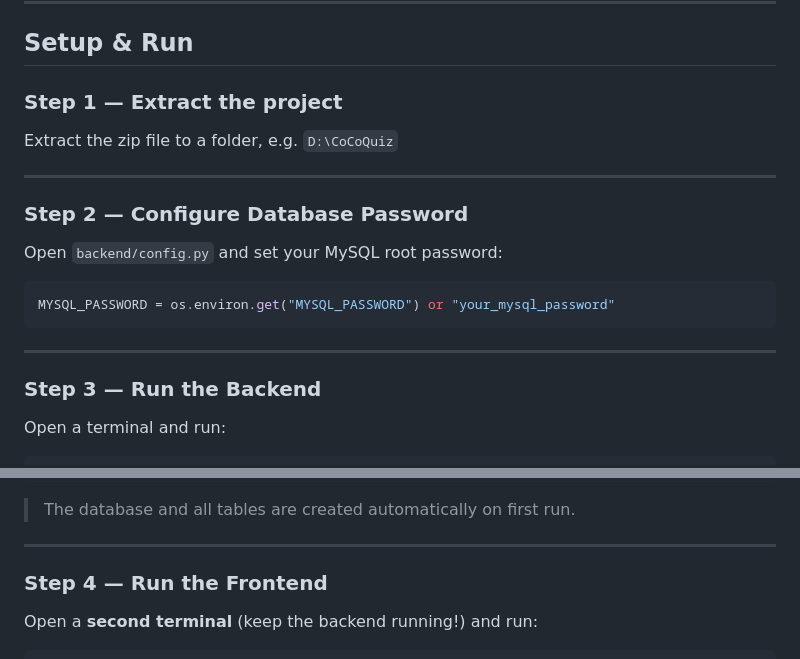
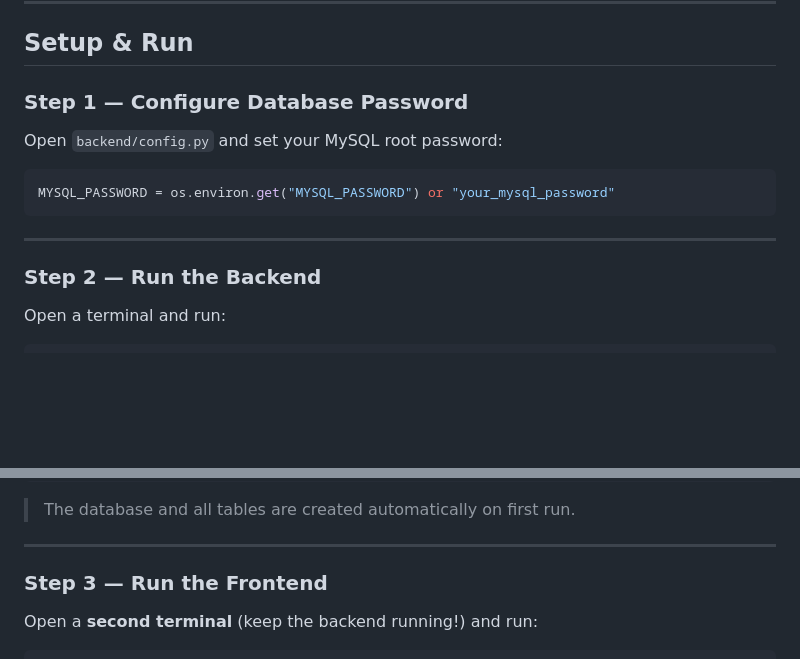
Before and after one commit to shrinithianu/CoCoQuiz, a Markdown page: README.md, 2 parts joined by grey strips. GitHub-like rendering; blank space fills up the shorter version.

Commit message:
Revise setup steps in README for clarity
Updated setup instructions in README to reflect new step order and clarify database password configuration.

```diff
--- a/README.md
+++ b/README.md
@@ -91,13 +91,7 @@ Make sure you have these installed before starting:
 
 ## Setup & Run
 
-### Step 1 — Extract the project
-
-Extract the zip file to a folder, e.g. `D:\CoCoQuiz`
-
----
-
-### Step 2 — Configure Database Password
+### Step 1 — Configure Database Password
 
 Open `backend/config.py` and set your MySQL root password:
 
@@ -107,7 +101,7 @@ MYSQL_PASSWORD = os.environ.get("MYSQL_PASSWORD") or "your_mysql_password"
 
 ---
 
-### Step 3 — Run the Backend
+### Step 2 — Run the Backend
 
 Open a terminal and run:
 
@@ -129,7 +123,7 @@ Database initialized successfully.
 
 ---
 
-### Step 4 — Run the Frontend
+### Step 3 — Run the Frontend
 
 Open a **second terminal** (keep the backend running!) and run:
 
```
